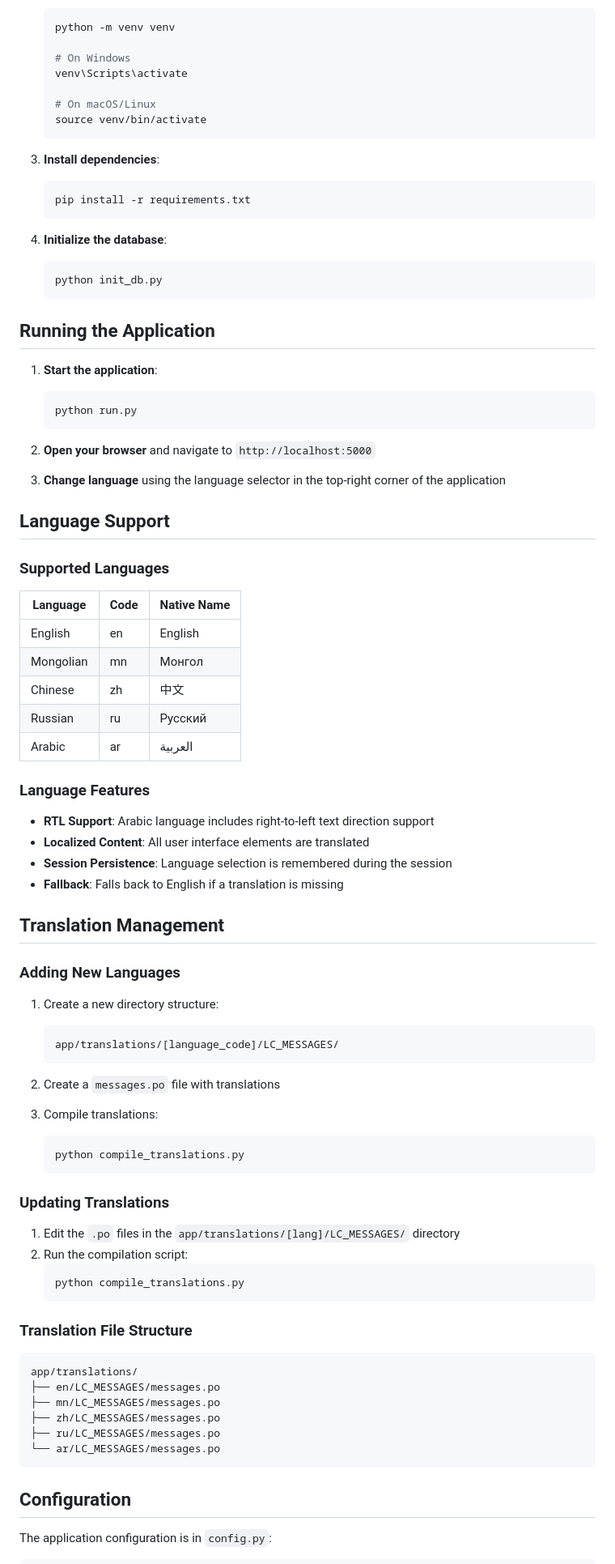
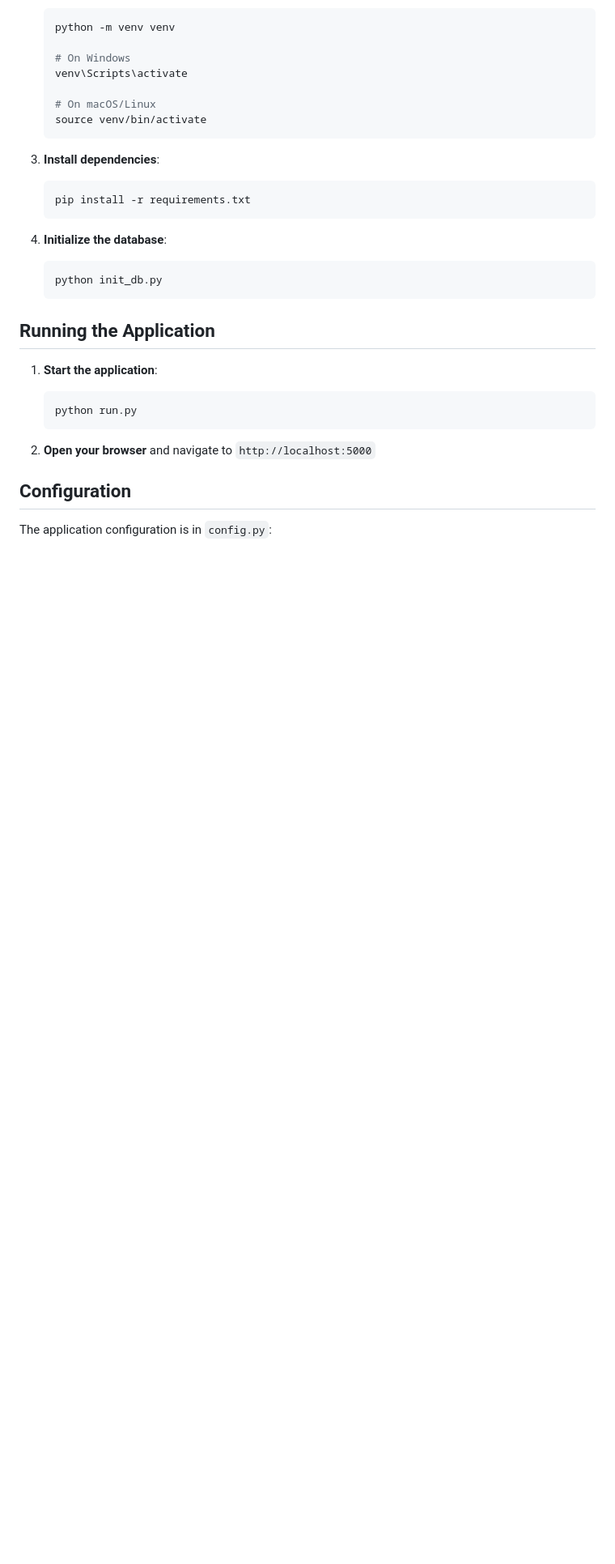
Before and after one commit to nbilgee123/fuel_tracker, a Markdown page: README.md, the part around one of its changes. Shown at 81% size. Rendered like a GitHub page; blank space fills up the shorter version.

````diff
--- a/README.md
+++ b/README.md
@@ -54,62 +47,6 @@ A Flask-based fuel consumption tracking application with support for multiple la
 
 2. **Open your browser** and navigate to `http://localhost:5000`
 
-3. **Change language** using the language selector in the top-right corner of the application
-
-## Language Support
-
-### Supported Languages
-
-| Language | Code | Native Name |
-|----------|------|-------------|
-| English | en | English |
-| Mongolian | mn | Монгол |
-| Chinese | zh | 中文 |
-| Russian | ru | Русский |
-| Arabic | ar | العربية |
-
-### Language Features
-
-- **RTL Support**: Arabic language includes right-to-left text direction support
-- **Localized Content**: All user interface elements are translated
-- **Session Persistence**: Language selection is remembered during the session
-- **Fallback**: Falls back to English if a translation is missing
-
-## Translation Management
-
-### Adding New Languages
-
-1. Create a new directory structure:
-   ```
-   app/translations/[language_code]/LC_MESSAGES/
-   ```
-
-2. Create a `messages.po` file with translations
-
-3. Compile translations:
-   ```bash
-   python compile_translations.py
-   ```
-
-### Updating Translations
-
-1. Edit the `.po` files in the `app/translations/[lang]/LC_MESSAGES/` directory
-2. Run the compilation script:
-   ```bash
-   python compile_translations.py
-   ```
-
-### Translation File Structure
-
-```
-app/translations/
-├── en/LC_MESSAGES/messages.po
-├── mn/LC_MESSAGES/messages.po
-├── zh/LC_MESSAGES/messages.po
-├── ru/LC_MESSAGES/messages.po
-└── ar/LC_MESSAGES/messages.po
-```
-
 ## Configuration
 
 The application configuration is in `config.py`:
````
Also changed, not shown: other parts of README.md (+0 -29 lines).
